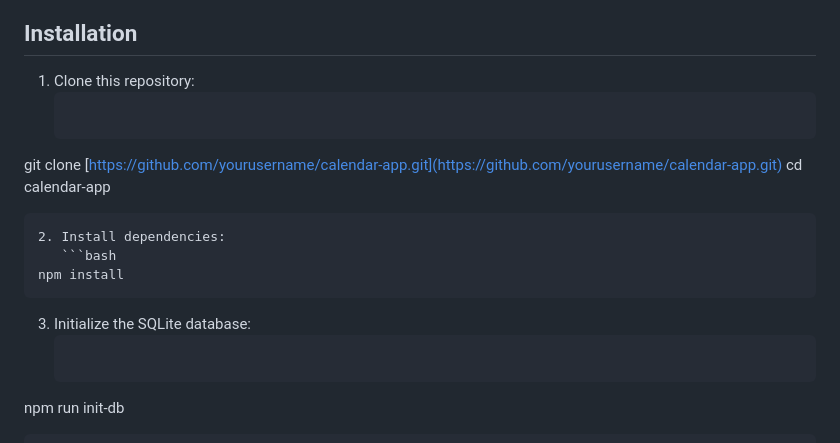
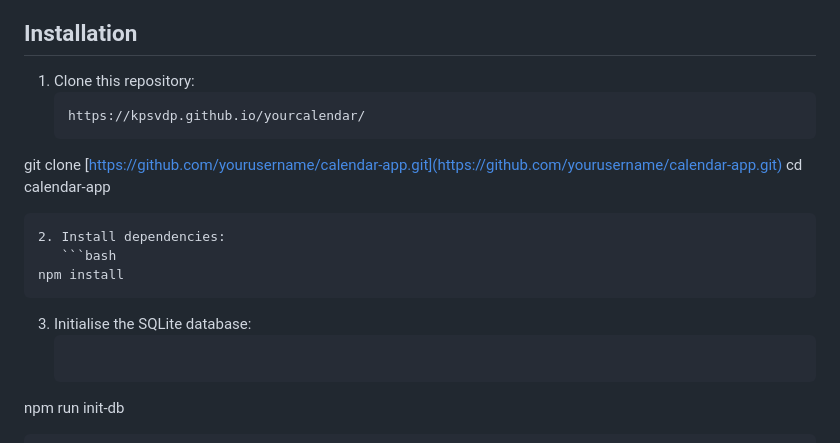
Before and after one commit to kpsvdp/yourcalendar, a Markdown page: README.md, the part around the change printed below. Drawn GitHub-style.

`````diff
--- a/README.md
+++ b/README.md
@@ -35,6 +35,7 @@ Navigate to [http://localhost:3000](http://localhost:3000) in your browser.
 
 1. Clone this repository:
    ```bash
+   https://kpsvdp.github.io/yourcalendar/
    ```
 
 git clone [https://github.com/yourusername/calendar-app.git](https://github.com/yourusername/calendar-app.git)
@@ -46,8 +47,8 @@ cd calendar-app
 npm install
 ````
 
-3. Initialize the SQLite database:
-   ```https://kpsvdp.github.io/yourcalendar/
+3. Initialise the SQLite database:
+   ```bash
    ```
 
 npm run init-db
`````
Also changed, not shown: other parts of README.md (+1 -0 lines).
